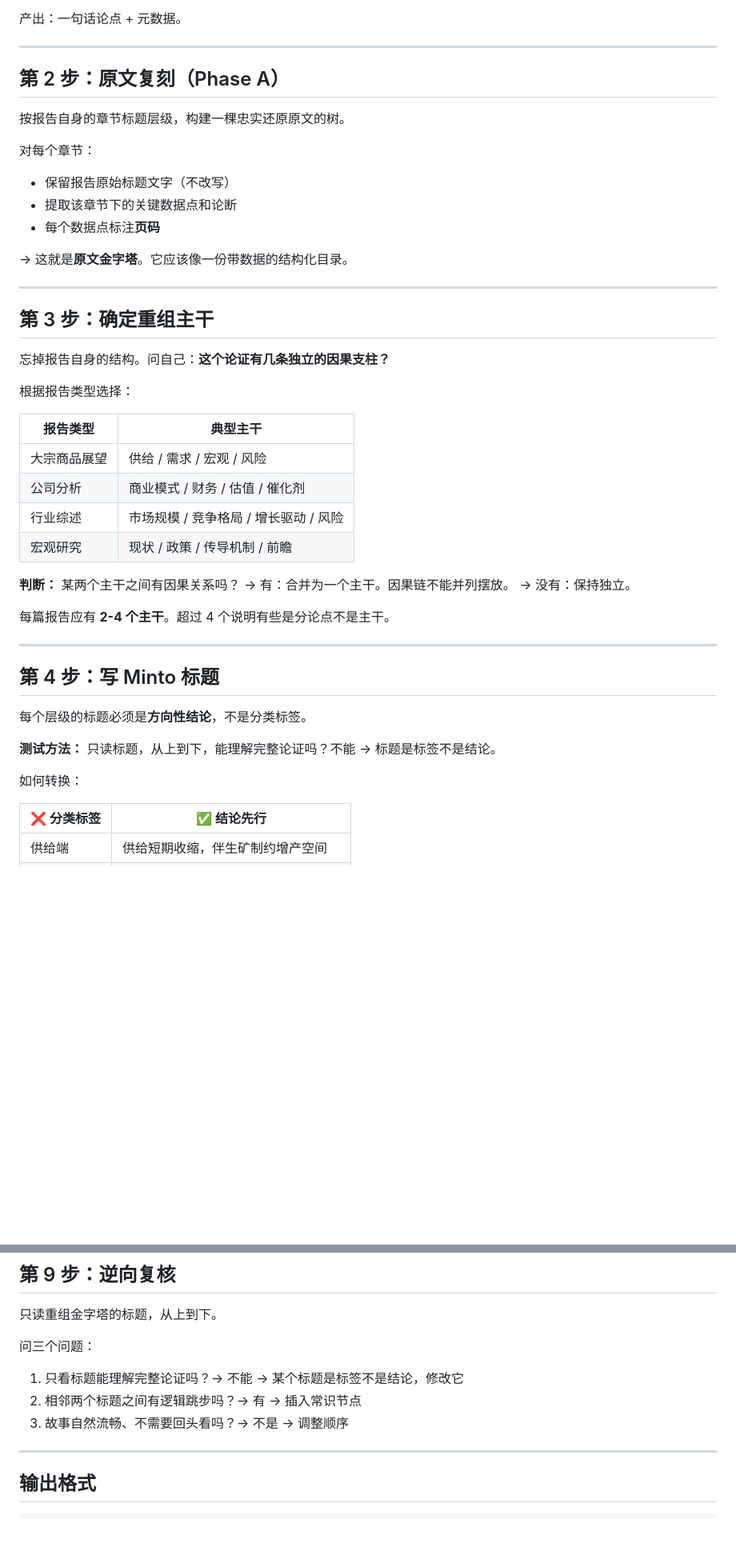
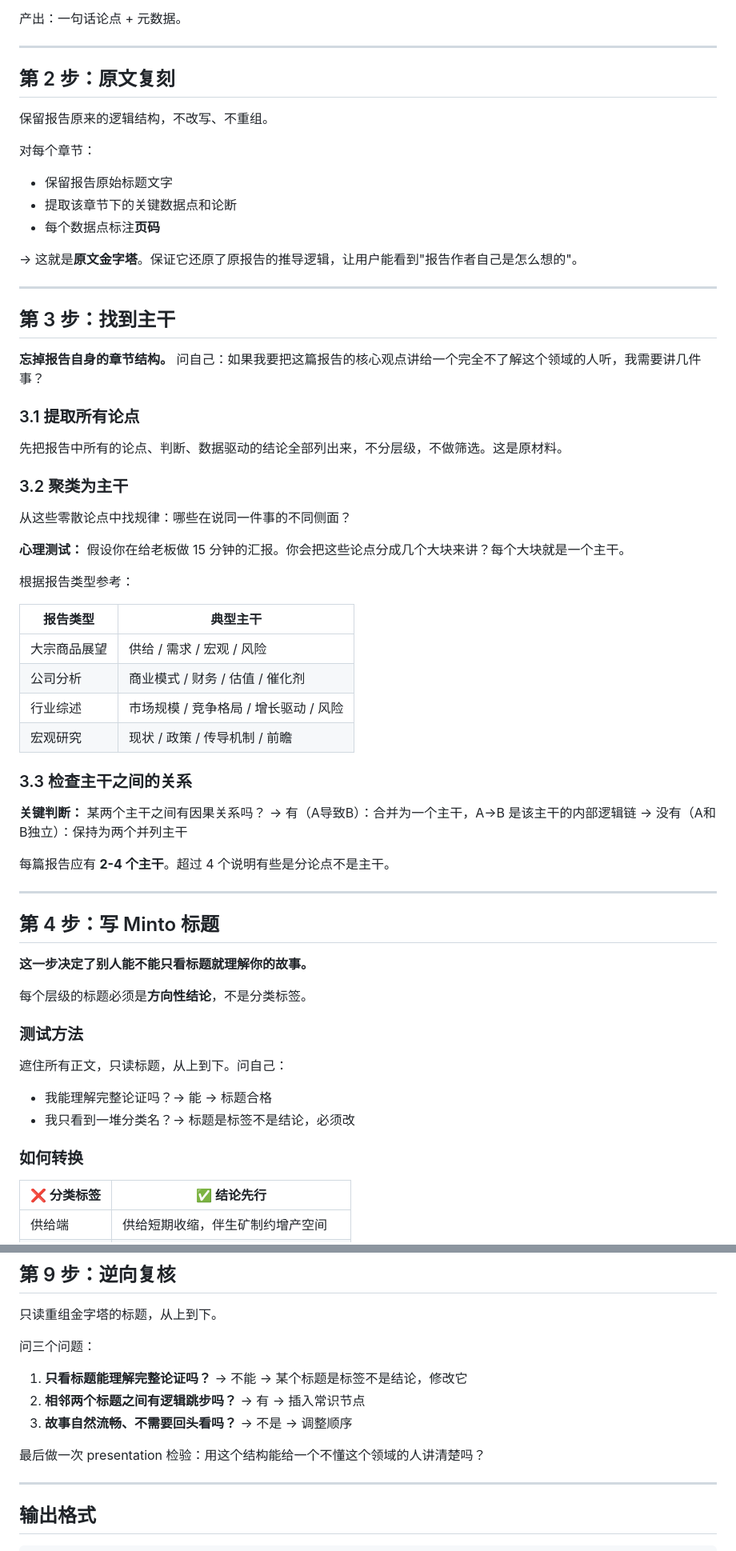
Before and after one commit to Wild-KD/ucws-deep-research, a Markdown page: skills/decompose/SKILL.md, 2 parts joined by grey strips. Shown at 80% size. GitHub-like rendering; blank space fills up the shorter version.

```diff
--- a/skills/decompose/SKILL.md
+++ b/skills/decompose/SKILL.md
@@ -31,24 +31,34 @@ tools: ["pdf_reader"]
 
 ---
 
-## 第 2 步：原文复刻（Phase A）
+## 第 2 步：原文复刻
 
-按报告自身的章节标题层级，构建一棵忠实还原原文的树。
+保留报告原来的逻辑结构，不改写、不重组。
 
 对每个章节：
-- 保留报告原始标题文字（不改写）
+- 保留报告原始标题文字
 - 提取该章节下的关键数据点和论断
 - 每个数据点标注**页码**
 
-→ 这就是**原文金字塔**。它应该像一份带数据的结构化目录。
+→ 这就是**原文金字塔**。保证它还原了原报告的推导逻辑，让用户能看到"报告作者自己是怎么想的"。
 
 ---
 
-## 第 3 步：确定重组主干
+## 第 3 步：找到主干
 
-忘掉报告自身的结构。问自己：**这个论证有几条独立的因果支柱？**
+**忘掉报告自身的章节结构。** 问自己：如果我要把这篇报告的核心观点讲给一个完全不了解这个领域的人听，我需要讲几件事？
 
-根据报告类型选择：
+### 3.1 提取所有论点
+
+先把报告中所有的论点、判断、数据驱动的结论全部列出来，不分层级，不做筛选。这是原材料。
+
+### 3.2 聚类为主干
+
+从这些零散论点中找规律：哪些在说同一件事的不同侧面？
+
+**心理测试：** 假设你在给老板做 15 分钟的汇报。你会把这些论点分成几个大块来讲？每个大块就是一个主干。
+
+根据报告类型参考：
 
 | 报告类型 | 典型主干 |
 |---------|---------|
@@ -57,9 +67,11 @@ tools: ["pdf_reader"]
 | 行业综述 | 市场规模 / 竞争格局 / 增长驱动 / 风险 |
 | 宏观研究 | 现状 / 政策 / 传导机制 / 前瞻 |
 
-**判断：** 某两个主干之间有因果关系吗？
-→ 有：合并为一个主干。因果链不能并列摆放。
-→ 没有：保持独立。
+### 3.3 检查主干之间的关系
+
+**关键判断：** 某两个主干之间有因果关系吗？
+→ 有（A导致B）：合并为一个主干，A→B 是该主干的内部逻辑链
+→ 没有（A和B独立）：保持为两个并列主干
 
 每篇报告应有 **2-4 个主干**。超过 4 个说明有些是分论点不是主干。
 
@@ -67,11 +79,17 @@ tools: ["pdf_reader"]
 
 ## 第 4 步：写 Minto 标题
 
+**这一步决定了别人能不能只看标题就理解你的故事。**
+
 每个层级的标题必须是**方向性结论**，不是分类标签。
 
-**测试方法：** 只读标题，从上到下，能理解完整论证吗？不能 → 标题是标签不是结论。
+### 测试方法
 
-如何转换：
+遮住所有正文，只读标题，从上到下。问自己：
+- 我能理解完整论证吗？→ 能 → 标题合格
+- 我只看到一堆分类名？→ 标题是标签不是结论，必须改
+
+### 如何转换
 
 | ❌ 分类标签 | ✅ 结论先行 |
 |-----------|-----------|
@@ -221,9 +282,11 @@ tools: ["pdf_reader"]
 只读重组金字塔的标题，从上到下。
 
 问三个问题：
-1. 只看标题能理解完整论证吗？→ 不能 → 某个标题是标签不是结论，修改它
-2. 相邻两个标题之间有逻辑跳步吗？→ 有 → 插入常识节点
-3. 故事自然流畅、不需要回头看吗？→ 不是 → 调整顺序
+1. **只看标题能理解完整论证吗？** → 不能 → 某个标题是标签不是结论，修改它
+2. **相邻两个标题之间有逻辑跳步吗？** → 有 → 插入常识节点
+3. **故事自然流畅、不需要回头看吗？** → 不是 → 调整顺序
+
+最后做一次 presentation 检验：用这个结构能给一个不懂这个领域的人讲清楚吗？
 
 ---
 
```
Also changed, not shown: other parts of skills/decompose/SKILL.md (+63 -20 lines).
